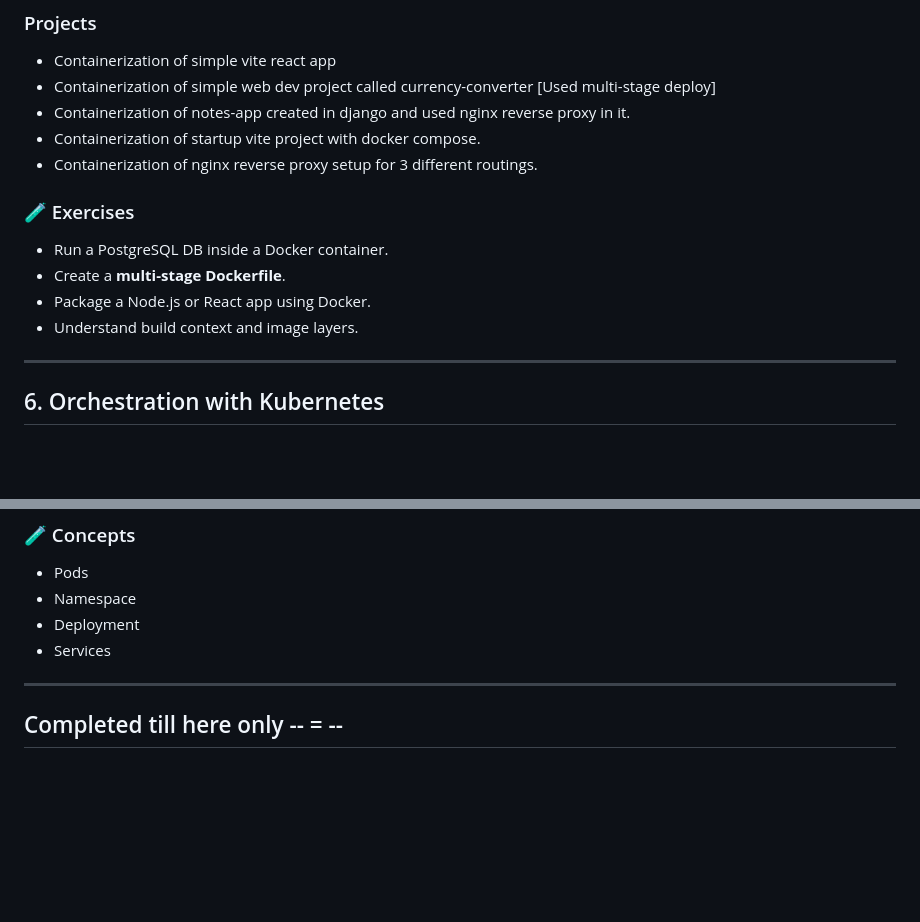
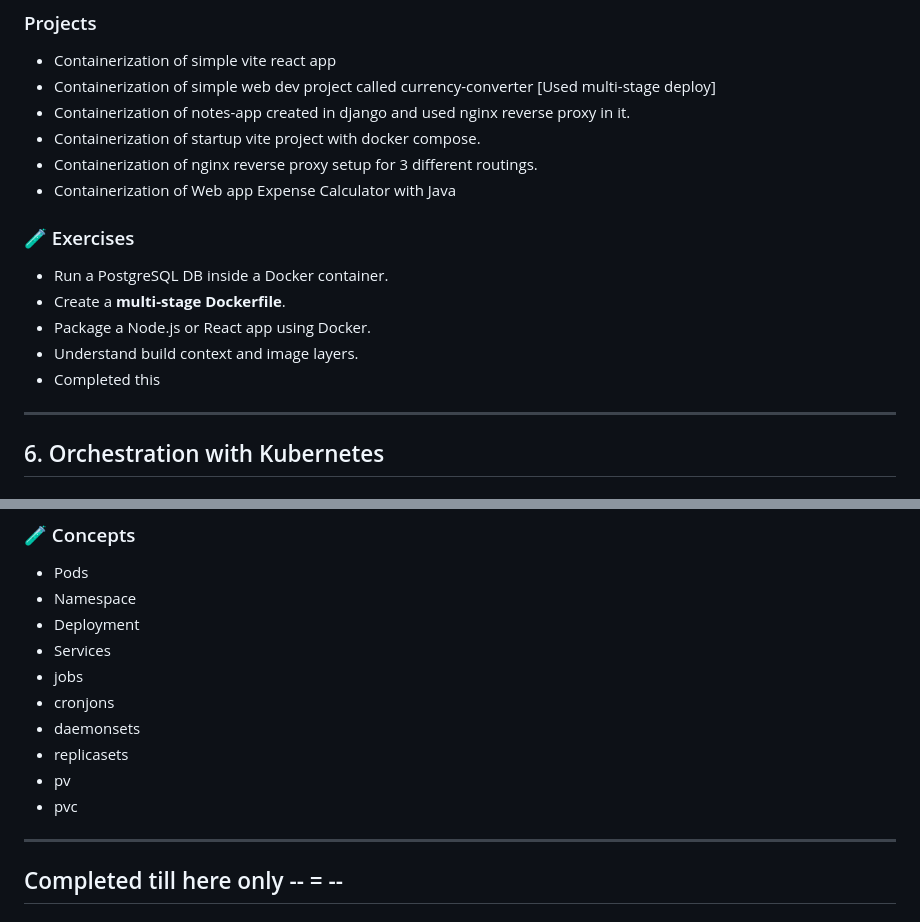
Before and after one commit to arush0077/devops-learning, a Markdown page: README.md, 2 parts joined by grey strips. Drawn GitHub-style; blank space fills up the shorter version.

Commit message:
Docs: update readme

```diff
--- a/README.md
+++ b/README.md
@@ -92,6 +92,7 @@ Get hands-on with terminal-based Linux environments. Key areas:
 - Containerization of notes-app created in django and used nginx reverse proxy in it.
 - Containerization of startup vite project with docker compose.
 - Containerization of nginx reverse proxy setup for 3 different routings.
+- Containerization of Web app Expense Calculator with Java
 
 ### 🧪 Exercises
 
@@ -99,6 +100,7 @@ Get hands-on with terminal-based Linux environments. Key areas:
 - Create a **multi-stage Dockerfile**.
 - Package a Node.js or React app using Docker.
 - Understand build context and image layers.
+- Completed this
 ---
 ## 6. Orchestration with Kubernetes
 
@@ -113,6 +115,12 @@ Get hands-on with terminal-based Linux environments. Key areas:
 - Namespace
 - Deployment
 - Services
+- jobs
+- cronjons
+- daemonsets
+- replicasets
+- pv
+- pvc
 
 ---
 Completed till here only -- = --
```
